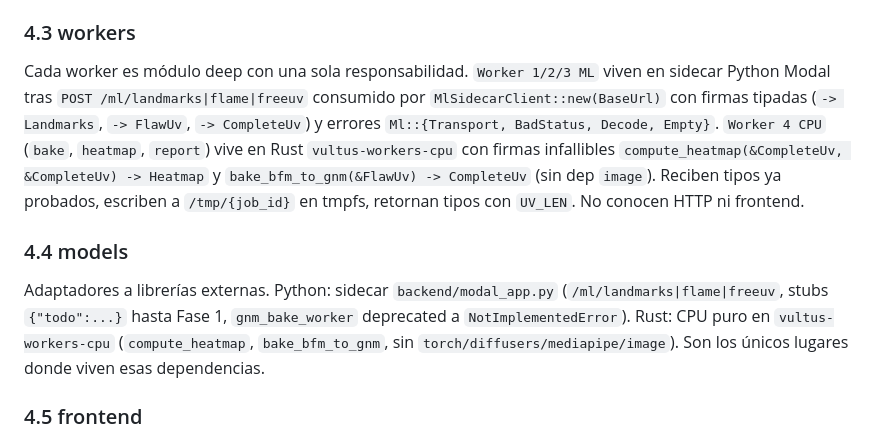
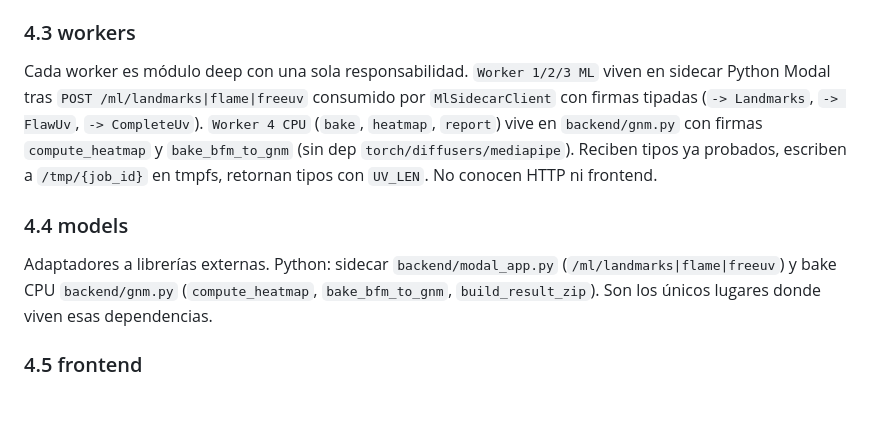
Before and after one commit to dinoesau/vultus, a Markdown page: ARCHITECTURE.md, the part around the change. Drawn GitHub-style; blank space fills up the shorter version.

```diff
--- a/ARCHITECTURE.md
+++ b/ARCHITECTURE.md
@@ -102,16 +102,15 @@ Deps compute local: `httpx/Pillow/numpy` (ver `backend/requirements-api.txt`).
 ### 4.3 workers
 
 Cada worker es módulo deep con una sola responsabilidad.
-`Worker 1/2/3 ML` viven en sidecar Python Modal tras `POST /ml/landmarks|flame|freeuv` consumido por `MlSidecarClient::new(BaseUrl)` con firmas tipadas (`-> Landmarks`, `-> FlawUv`, `-> CompleteUv`) y errores `Ml::{Transport, BadStatus, Decode, Empty}`.
-`Worker 4 CPU` (`bake`, `heatmap`, `report`) vive en Rust `vultus-workers-cpu` con firmas infallibles `compute_heatmap(&CompleteUv, &CompleteUv) -> Heatmap` y `bake_bfm_to_gnm(&FlawUv) -> CompleteUv` (sin dep `image`).
+`Worker 1/2/3 ML` viven en sidecar Python Modal tras `POST /ml/landmarks|flame|freeuv` consumido por `MlSidecarClient` con firmas tipadas (`-> Landmarks`, `-> FlawUv`, `-> CompleteUv`).
+`Worker 4 CPU` (`bake`, `heatmap`, `report`) vive en `backend/gnm.py` con firmas `compute_heatmap` y `bake_bfm_to_gnm` (sin dep `torch/diffusers/mediapipe`).
 Reciben tipos ya probados, escriben a `/tmp/{job_id}` en tmpfs, retornan tipos con `UV_LEN`.
 No conocen HTTP ni frontend.
 
 ### 4.4 models
 
 Adaptadores a librerías externas.
-Python: sidecar `backend/modal_app.py` (`/ml/landmarks|flame|freeuv`, stubs `{"todo":...}` hasta Fase 1, `gnm_bake_worker` deprecated a `NotImplementedError`).
-Rust: CPU puro en `vultus-workers-cpu` (`compute_heatmap`, `bake_bfm_to_gnm`, sin `torch/diffusers/mediapipe/image`).
+Python: sidecar `backend/modal_app.py` (`/ml/landmarks|flame|freeuv`) y bake CPU `backend/gnm.py` (`compute_heatmap`, `bake_bfm_to_gnm`, `build_result_zip`).
 Son los únicos lugares donde viven esas dependencias.
 
 ### 4.5 frontend
```
Also changed, not shown: DEVELOPMENT.md (+5 -2 lines).
